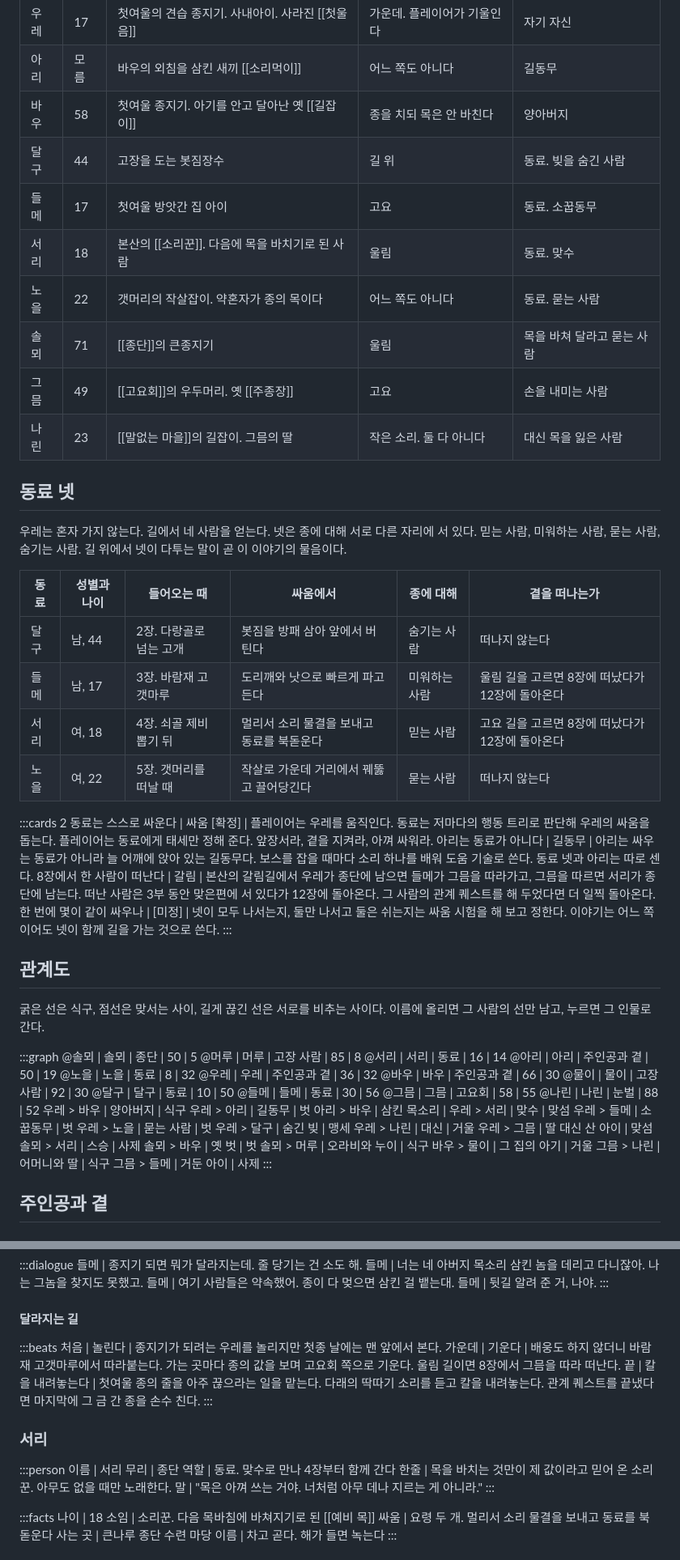
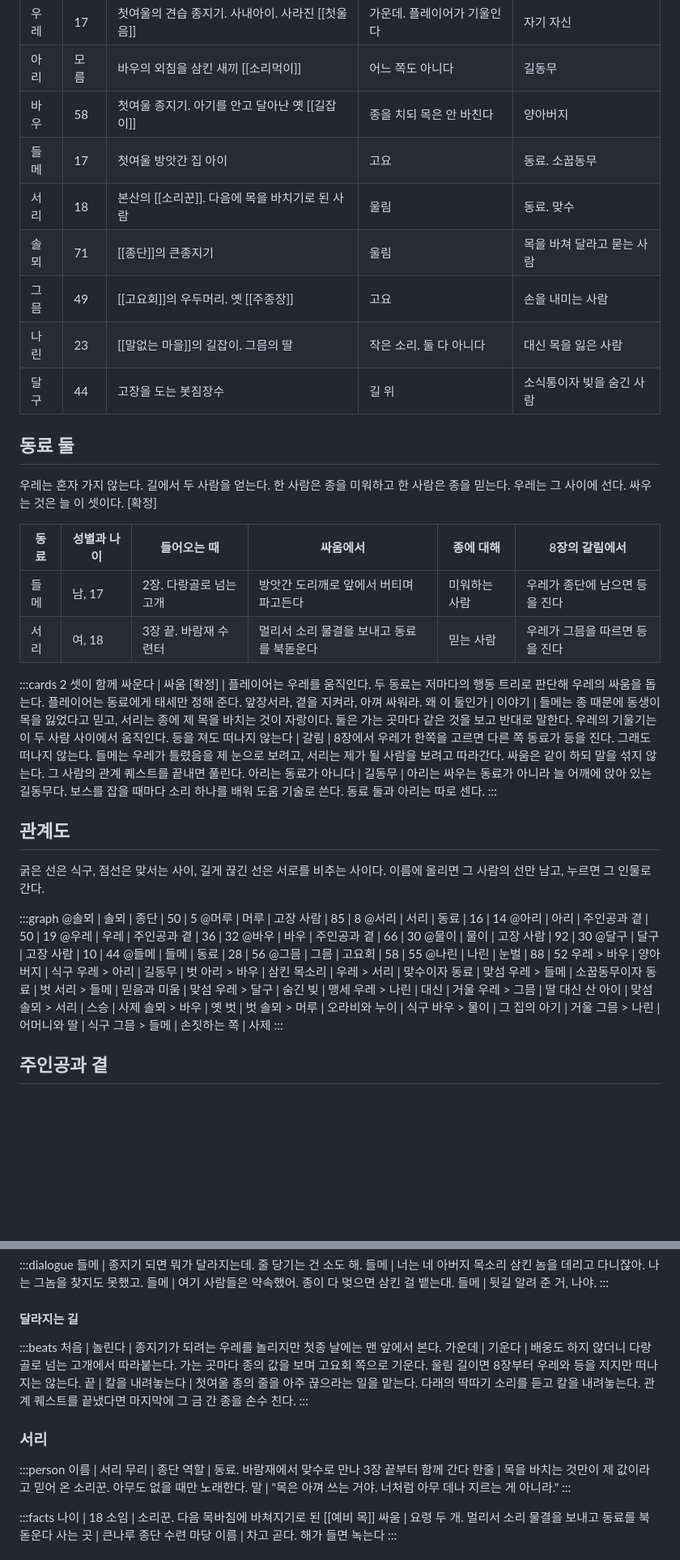
Before and after one commit to qtdqtd002-coder/psy-board, a Markdown page: data/lore-characters.md, 2 parts joined by grey strips. Shown at 81% size. Drawn GitHub-style; blank space fills up the shorter version.

Commit message:
board: publish lore (chars)
Co-Authored-By: Claude Opus 5.5 <noreply@anthropic.com>

```diff
--- a/data/lore-characters.md
+++ b/data/lore-characters.md
@@ -11,30 +11,27 @@
 | 우레 | 17 | 첫여울의 견습 종지기. 사내아이. 사라진 [[첫울음]] | 가운데. 플레이어가 기울인다 | 자기 자신 |
 | 아리 | 모름 | 바우의 외침을 삼킨 새끼 [[소리먹이]] | 어느 쪽도 아니다 | 길동무 |
 | 바우 | 58 | 첫여울 종지기. 아기를 안고 달아난 옛 [[길잡이]] | 종을 치되 목은 안 바친다 | 양아버지 |
-| 달구 | 44 | 고장을 도는 봇짐장수 | 길 위 | 동료. 빚을 숨긴 사람 |
 | 들메 | 17 | 첫여울 방앗간 집 아이 | 고요 | 동료. 소꿉동무 |
 | 서리 | 18 | 본산의 [[소리꾼]]. 다음에 목을 바치기로 된 사람 | 울림 | 동료. 맞수 |
-| 노을 | 22 | 갯머리의 작살잡이. 약혼자가 종의 목이다 | 어느 쪽도 아니다 | 동료. 묻는 사람 |
 | 솔뫼 | 71 | [[종단]]의 큰종지기 | 울림 | 목을 바쳐 달라고 묻는 사람 |
 | 그믐 | 49 | [[고요회]]의 우두머리. 옛 [[주종장]] | 고요 | 손을 내미는 사람 |
 | 나린 | 23 | [[말없는 마을]]의 길잡이. 그믐의 딸 | 작은 소리. 둘 다 아니다 | 대신 목을 잃은 사람 |
+| 달구 | 44 | 고장을 도는 봇짐장수 | 길 위 | 소식통이자 빚을 숨긴 사람 |
 
-## 동료 넷
+## 동료 둘
 
-우레는 혼자 가지 않는다. 길에서 네 사람을 얻는다. 넷은 종에 대해 서로 다른 자리에 서 있다. 믿는 사람, 미워하는 사람, 묻는 사람, 숨기는 사람. 길 위에서 넷이 다투는 말이 곧 이 이야기의 물음이다.
+우레는 혼자 가지 않는다. 길에서 두 사람을 얻는다. 한 사람은 종을 미워하고 한 사람은 종을 믿는다. 우레는 그 사이에 선다. 싸우는 것은 늘 이 셋이다. [확정]
 
-| 동료 | 성별과 나이 | 들어오는 때 | 싸움에서 | 종에 대해 | 곁을 떠나는가 |
+| 동료 | 성별과 나이 | 들어오는 때 | 싸움에서 | 종에 대해 | 8장의 갈림에서 |
 |---|---|---|---|---|---|
-| 달구 | 남, 44 | 2장. 다랑골로 넘는 고개 | 봇짐을 방패 삼아 앞에서 버틴다 | 숨기는 사람 | 떠나지 않는다 |
-| 들메 | 남, 17 | 3장. 바람재 고갯마루 | 도리깨와 낫으로 빠르게 파고든다 | 미워하는 사람 | 울림 길을 고르면 8장에 떠났다가 12장에 돌아온다 |
-| 서리 | 여, 18 | 4장. 쇠골 제비뽑기 뒤 | 멀리서 소리 물결을 보내고 동료를 북돋운다 | 믿는 사람 | 고요 길을 고르면 8장에 떠났다가 12장에 돌아온다 |
-| 노을 | 여, 22 | 5장. 갯머리를 떠날 때 | 작살로 가운데 거리에서 꿰뚫고 끌어당긴다 | 묻는 사람 | 떠나지 않는다 |
+| 들메 | 남, 17 | 2장. 다랑골로 넘는 고개 | 방앗간 도리깨로 앞에서 버티며 파고든다 | 미워하는 사람 | 우레가 종단에 남으면 등을 진다 |
+| 서리 | 여, 18 | 3장 끝. 바람재 수련터 | 멀리서 소리 물결을 보내고 동료를 북돋운다 | 믿는 사람 | 우레가 그믐을 따르면 등을 진다 |
 
 :::cards 2
-동료는 스스로 싸운다 | 싸움 [확정] | 플레이어는 우레를 움직인다. 동료는 저마다의 행동 트리로 판단해 우레의 싸움을 돕는다. 플레이어는 동료에게 태세만 정해 준다. 앞장서라, 곁을 지켜라, 아껴 싸워라.
-아리는 동료가 아니다 | 길동무 | 아리는 싸우는 동료가 아니라 늘 어깨에 앉아 있는 길동무다. 보스를 잡을 때마다 소리 하나를 배워 도움 기술로 쓴다. 동료 넷과 아리는 따로 센다.
-8장에서 한 사람이 떠난다 | 갈림 | 본산의 갈림길에서 우레가 종단에 남으면 들메가 그믐을 따라가고, 그믐을 따르면 서리가 종단에 남는다. 떠난 사람은 3부 동안 맞은편에 서 있다가 12장에 돌아온다. 그 사람의 관계 퀘스트를 해 두었다면 더 일찍 돌아온다.
-한 번에 몇이 같이 싸우나 | [미정] | 넷이 모두 나서는지, 둘만 나서고 둘은 쉬는지는 싸움 시험을 해 보고 정한다. 이야기는 어느 쪽이어도 넷이 함께 길을 가는 것으로 쓴다.
+셋이 함께 싸운다 | 싸움 [확정] | 플레이어는 우레를 움직인다. 두 동료는 저마다의 행동 트리로 판단해 우레의 싸움을 돕는다. 플레이어는 동료에게 태세만 정해 준다. 앞장서라, 곁을 지켜라, 아껴 싸워라.
+왜 이 둘인가 | 이야기 | 들메는 종 때문에 동생이 목을 잃었다고 믿고, 서리는 종에 제 목을 바치는 것이 자랑이다. 둘은 가는 곳마다 같은 것을 보고 반대로 말한다. 우레의 기울기는 이 두 사람 사이에서 움직인다.
+등을 져도 떠나지 않는다 | 갈림 | 8장에서 우레가 한쪽을 고르면 다른 쪽 동료가 등을 진다. 그래도 떠나지 않는다. 들메는 우레가 틀렸음을 제 눈으로 보려고, 서리는 제가 될 사람을 보려고 따라간다. 싸움은 같이 하되 말을 섞지 않는다. 그 사람의 관계 퀘스트를 끝내면 풀린다.
+아리는 동료가 아니다 | 길동무 | 아리는 싸우는 동료가 아니라 늘 어깨에 앉아 있는 길동무다. 보스를 잡을 때마다 소리 하나를 배워 도움 기술로 쓴다. 동료 둘과 아리는 따로 센다.
 :::
 
 ## 관계도
@@ -46,20 +43,19 @@
 @머루 | 머루 | 고장 사람 | 85 | 8
 @서리 | 서리 | 동료 | 16 | 14
 @아리 | 아리 | 주인공과 곁 | 50 | 19
-@노을 | 노을 | 동료 | 8 | 32
 @우레 | 우레 | 주인공과 곁 | 36 | 32
 @바우 | 바우 | 주인공과 곁 | 66 | 30
 @물이 | 물이 | 고장 사람 | 92 | 30
-@달구 | 달구 | 동료 | 10 | 50
-@들메 | 들메 | 동료 | 30 | 56
+@달구 | 달구 | 고장 사람 | 10 | 44
+@들메 | 들메 | 동료 | 28 | 56
 @그믐 | 그믐 | 고요회 | 58 | 55
 @나린 | 나린 | 눈벌 | 88 | 52
 우레 > 바우 | 양아버지 | 식구
 우레 > 아리 | 길동무 | 벗
 아리 > 바우 | 삼킨 목소리 |
-우레 > 서리 | 맞수 | 맞섬
-우레 > 들메 | 소꿉동무 | 벗
-우레 > 노을 | 묻는 사람 | 벗
+우레 > 서리 | 맞수이자 동료 | 맞섬
+우레 > 들메 | 소꿉동무이자 동료 | 벗
+서리 > 들메 | 믿음과 미움 | 맞섬
 우레 > 달구 | 숨긴 빚 | 맹세
 우레 > 나린 | 대신 | 거울
 우레 > 그믐 | 딸 대신 산 아이 | 맞섬
@@ -68,7 +64,7 @@
 솔뫼 > 머루 | 오라비와 누이 | 식구
 바우 > 물이 | 그 집의 아기 | 거울
 그믐 > 나린 | 어머니와 딸 | 식구
-그믐 > 들메 | 거둔 아이 | 사제
+그믐 > 들메 | 손짓하는 쪽 | 사제
 :::
 
 ## 주인공과 곁
@@ -337,7 +283,7 @@
 
 :::beats
 처음 | 놀린다 | 종지기가 되려는 우레를 놀리지만 첫종 날에는 맨 앞에서 본다.
-가운데 | 기운다 | 배웅도 하지 않더니 바람재 고갯마루에서 따라붙는다. 가는 곳마다 종의 값을 보며 고요회 쪽으로 기운다. 울림 길이면 8장에서 그믐을 따라 떠난다.
+가운데 | 기운다 | 배웅도 하지 않더니 다랑골로 넘는 고개에서 따라붙는다. 가는 곳마다 종의 값을 보며 고요회 쪽으로 기운다. 울림 길이면 8장부터 우레와 등을 지지만 떠나지는 않는다.
 끝 | 칼을 내려놓는다 | 첫여울 종의 줄을 아주 끊으라는 일을 맡는다. 다래의 딱따기 소리를 듣고 칼을 내려놓는다. 관계 퀘스트를 끝냈다면 마지막에 그 금 간 종을 손수 친다.
 :::
 
@@ -346,7 +292,7 @@
 :::person
 이름 | 서리
 무리 | 종단
-역할 | 동료. 맞수로 만나 4장부터 함께 간다
+역할 | 동료. 바람재에서 맞수로 만나 3장 끝부터 함께 간다
 한줄 | 목을 바치는 것만이 제 값이라고 믿어 온 소리꾼. 아무도 없을 때만 노래한다.
 말 | "목은 아껴 쓰는 거야. 너처럼 아무 데나 지르는 게 아니라."
 :::
```
Also changed, not shown: other parts of data/lore-characters.md (+108 -107 lines).
